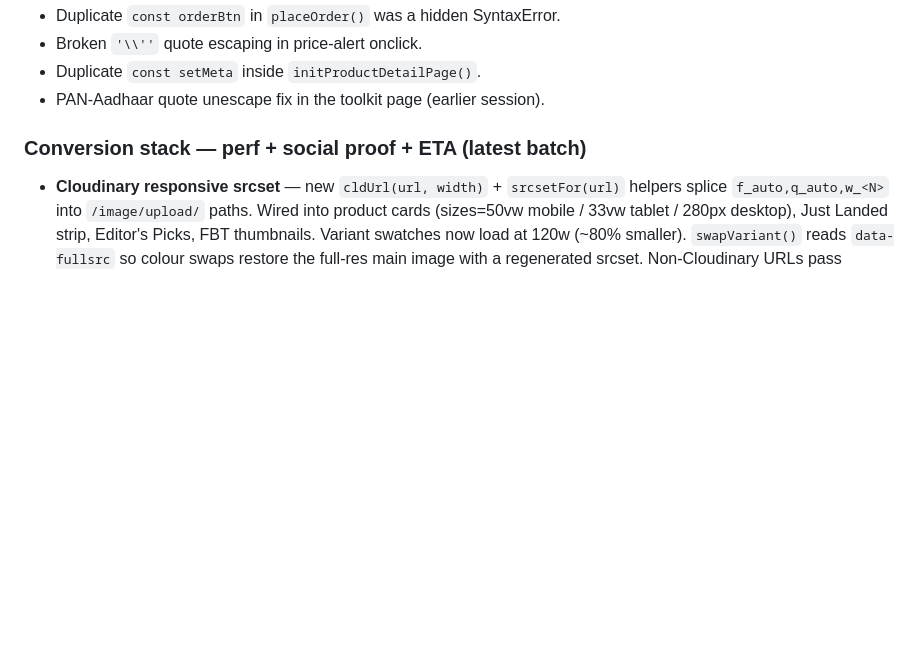
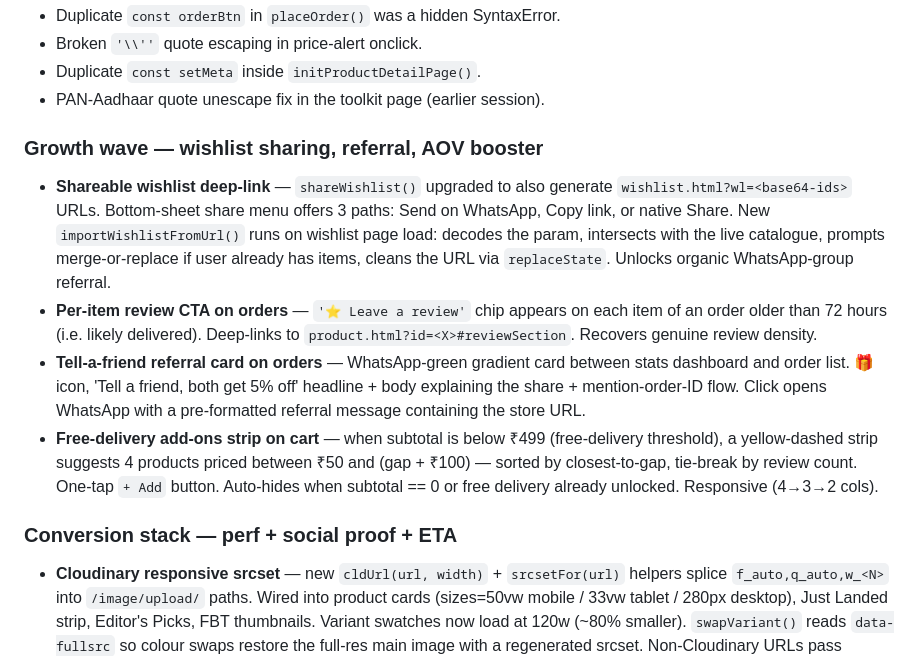
Before and after one commit to contactmihassociates/elite-emporium, a Markdown page: CHANGELOG.md, the part around the change. GitHub-like rendering; blank space fills up the shorter version.

Commit message:
docs(changelog): cover this session's wishlist/referral/AOV wave
Adds the 'Growth wave' section: shareable wishlist deep-link,
review-from-orders CTA, tell-a-friend referral card, free-delivery
add-ons strip on cart.

Co-Authored-By: Claude Opus 4.7 (1M context) <noreply@anthropic.com>

```diff
--- a/CHANGELOG.md
+++ b/CHANGELOG.md
@@ -86,7 +86,13 @@ A single long session that shipped ~25 batches. Grouped by theme; commit hashes
 - Duplicate `const setMeta` inside `initProductDetailPage()`.
 - PAN-Aadhaar quote unescape fix in the toolkit page (earlier session).
 
-### Conversion stack — perf + social proof + ETA (latest batch)
+### Growth wave — wishlist sharing, referral, AOV booster
+- **Shareable wishlist deep-link** — `shareWishlist()` upgraded to also generate `wishlist.html?wl=<base64-ids>` URLs. Bottom-sheet share menu offers 3 paths: Send on WhatsApp, Copy link, or native Share. New `importWishlistFromUrl()` runs on wishlist page load: decodes the param, intersects with the live catalogue, prompts merge-or-replace if user already has items, cleans the URL via `replaceState`. Unlocks organic WhatsApp-group referral.
+- **Per-item review CTA on orders** — `'⭐ Leave a review'` chip appears on each item of an order older than 72 hours (i.e. likely delivered). Deep-links to `product.html?id=<X>#reviewSection`. Recovers genuine review density.
+- **Tell-a-friend referral card on orders** — WhatsApp-green gradient card between stats dashboard and order list. 🎁 icon, 'Tell a friend, both get 5% off' headline + body explaining the share + mention-order-ID flow. Click opens WhatsApp with a pre-formatted referral message containing the store URL.
+- **Free-delivery add-ons strip on cart** — when subtotal is below ₹499 (free-delivery threshold), a yellow-dashed strip suggests 4 products priced between ₹50 and (gap + ₹100) — sorted by closest-to-gap, tie-break by review count. One-tap `+ Add` button. Auto-hides when subtotal == 0 or free delivery already unlocked. Responsive (4→3→2 cols).
+
+### Conversion stack — perf + social proof + ETA
 - **Cloudinary responsive srcset** — new `cldUrl(url, width)` + `srcsetFor(url)` helpers splice `f_auto,q_auto,w_<N>` into `/image/upload/` paths. Wired into product cards (sizes=50vw mobile / 33vw tablet / 280px desktop), Just Landed strip, Editor's Picks, FBT thumbnails. Variant swatches now load at 120w (~80% smaller). `swapVariant()` reads `data-fullsrc` so colour swaps restore the full-res main image with a regenerated srcset. Non-Cloudinary URLs pass through unchanged.
 - **PDP live social-proof pills** — 'X viewing now' with red pulsing dot + 'X sold today' green pill, both deterministic per-product (per-hour and per-day respectively, via FNV-1a) so the numbers don't randomly flicker between page-loads. Viewer count drifts ±1 every 15-22s for liveness. Biased by Bestseller badge + review count.
 - **Rating distribution bar chart** — new `.rv-dist-card` at the top of the review list. Big avg ★ score on the left, 5★ → 1★ horizontal bars with count + percentage fill on the right. 600 ms ease-in animation. Mobile collapses to tighter layout.
```
